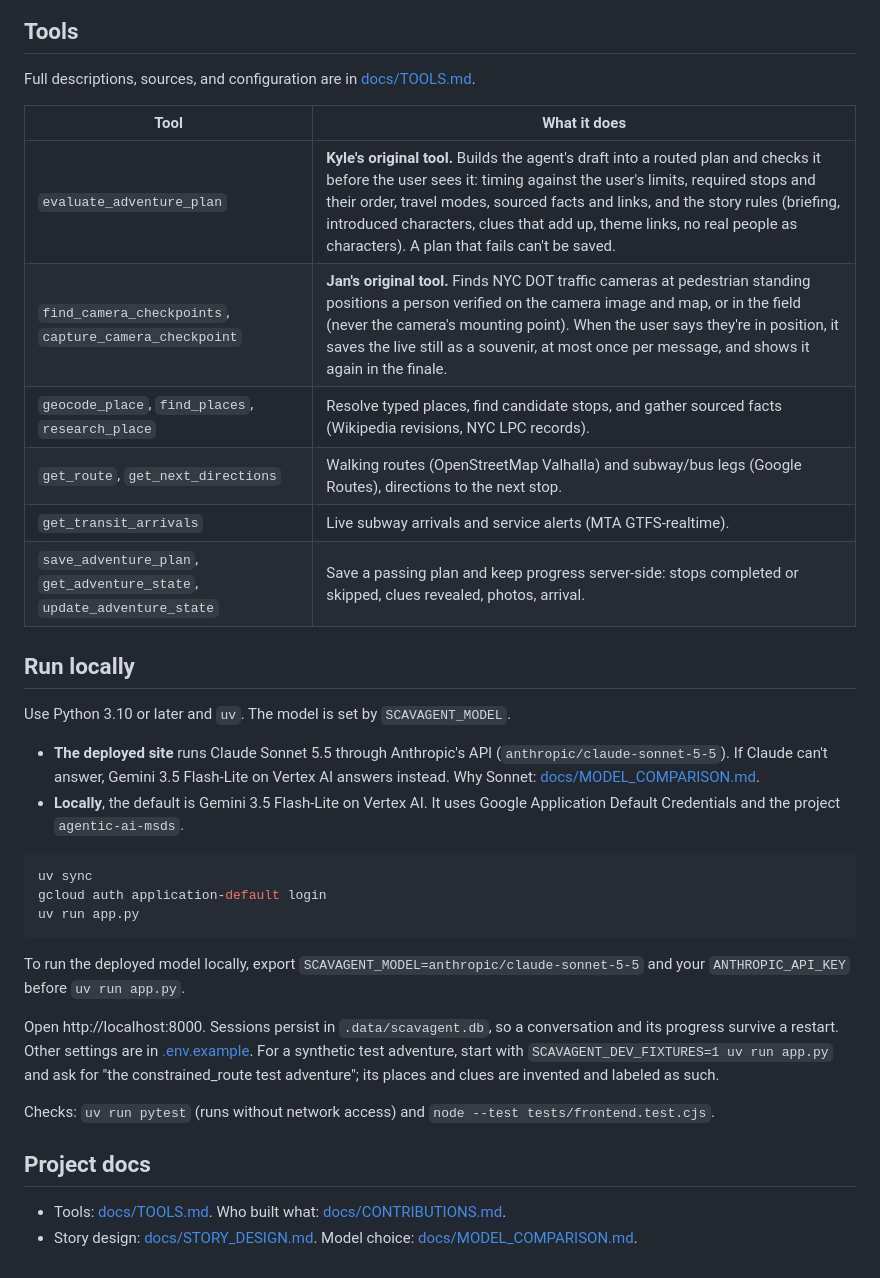
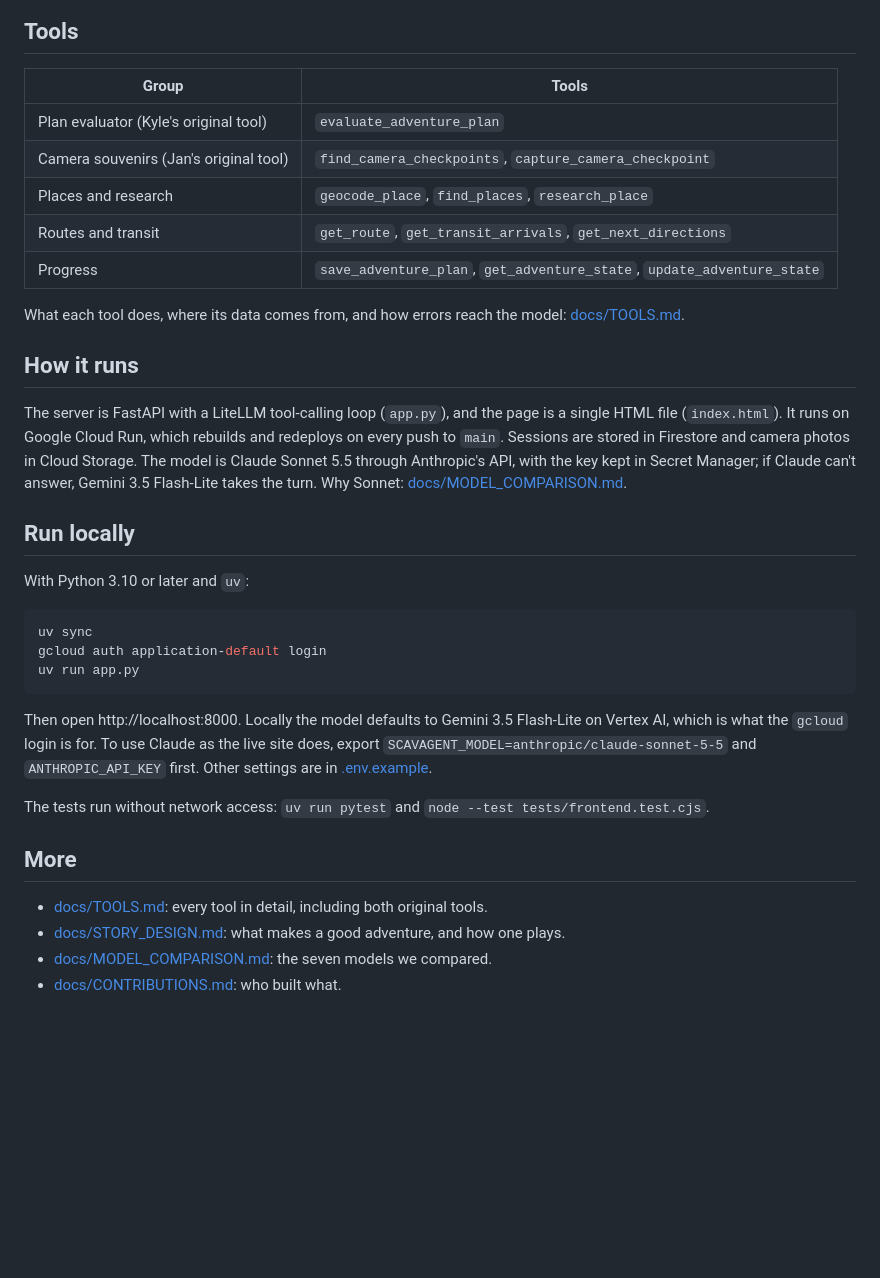
Before and after one commit to jan-barg/scavagent, a Markdown page: README.md, the part around one of its changes. GitHub-like rendering; blank space fills up the shorter version.

````diff
--- a/README.md
+++ b/README.md
@@ -31,22 +26,23 @@ Planning a researched adventure takes up to a minute or two while the agent sear
 
 ## Tools
 
-Full descriptions, sources, and configuration are in [docs/TOOLS.md](docs/TOOLS.md).
+| Group | Tools |
+|---|---|
+| Plan evaluator (Kyle's original tool) | `evaluate_adventure_plan` |
+| Camera souvenirs (Jan's original tool) | `find_camera_checkpoints`, `capture_camera_checkpoint` |
+| Places and research | `geocode_place`, `find_places`, `research_place` |
+| Routes and transit | `get_route`, `get_transit_arrivals`, `get_next_directions` |
+| Progress | `save_adventure_plan`, `get_adventure_state`, `update_adventure_state` |
 
-| Tool | What it does |
-|---|---|
-| `evaluate_adventure_plan` | **Kyle's original tool.** Builds the agent's draft into a routed plan and checks it before the user sees it: timing against the user's limits, required stops and their order, travel modes, sourced facts and links, and the story rules (briefing, introduced characters, clues that add up, theme links, no real people as characters). A plan that fails can't be saved. |
-| `find_camera_checkpoints`, `capture_camera_checkpoint` | **Jan's original tool.** Finds NYC DOT traffic cameras at pedestrian standing positions a person verified on the camera image and map, or in the field (never the camera's mounting point). When the user says they're in position, it saves the live still as a souvenir, at most once per message, and shows it again in the finale. |
-| `geocode_place`, `find_places`, `research_place` | Resolve typed places, find candidate stops, and gather sourced facts (Wikipedia revisions, NYC LPC records). |
-| `get_route`, `get_next_directions` | Walking routes (OpenStreetMap Valhalla) and subway/bus legs (Google Routes), directions to the next stop. |
-| `get_transit_arrivals` | Live subway arrivals and service alerts (MTA GTFS-realtime). |
-| `save_adventure_plan`, `get_adventure_state`, `update_adventure_state` | Save a passing plan and keep progress server-side: stops completed or skipped, clues revealed, photos, arrival. |
+What each tool does, where its data comes from, and how errors reach the model: [docs/TOOLS.md](docs/TOOLS.md).
+
+## How it runs
+
+The server is FastAPI with a LiteLLM tool-calling loop (`app.py`), and the page is a single HTML file (`index.html`). It runs on Google Cloud Run, which rebuilds and redeploys on every push to `main`. Sessions are stored in Firestore and camera photos in Cloud Storage. The model is Claude Sonnet 5.5 through Anthropic's API, with the key kept in Secret Manager; if Claude can't answer, Gemini 3.5 Flash-Lite takes the turn. Why Sonnet: [docs/MODEL_COMPARISON.md](docs/MODEL_COMPARISON.md).
 
 ## Run locally
 
-Use Python 3.10 or later and `uv`. The model is set by `SCAVAGENT_MODEL`.
-- **The deployed site** runs Claude Sonnet 5.5 through Anthropic's API (`anthropic/claude-sonnet-5-5`). If Claude can't answer, Gemini 3.5 Flash-Lite on Vertex AI answers instead. Why Sonnet: [docs/MODEL_COMPARISON.md](docs/MODEL_COMPARISON.md).
-- **Locally**, the default is Gemini 3.5 Flash-Lite on Vertex AI. It uses Google Application Default Credentials and the project `agentic-ai-msds`.
+With Python 3.10 or later and `uv`:
 
 ```sh
 uv sync
@@ -54,13 +50,13 @@ gcloud auth application-default login
 uv run app.py
 ```
 
-To run the deployed model locally, export `SCAVAGENT_MODEL=anthropic/claude-sonnet-5-5` and your `ANTHROPIC_API_KEY` before `uv run app.py`.
+Then open http://localhost:8000. Locally the model defaults to Gemini 3.5 Flash-Lite on Vertex AI, which is what the `gcloud` login is for. To use Claude as the live site does, export `SCAVAGENT_MODEL=anthropic/claude-sonnet-5-5` and `ANTHROPIC_API_KEY` first. Other settings are in [.env.example](.env.example).
 
-Open http://localhost:8000. Sessions persist in `.data/scavagent.db`, so a conversation and its progress survive a restart. Other settings are in [.env.example](.env.example). For a synthetic test adventure, start with `SCAVAGENT_DEV_FIXTURES=1 uv run app.py` and ask for "the constrained_route test adventure"; its places and clues are invented and labeled as such.
+The tests run without network access: `uv run pytest` and `node --test tests/frontend.test.cjs`.
 
-Checks: `uv run pytest` (runs without network access) and `node --test tests/frontend.test.cjs`.
+## More
 
-## Project docs
-
-- Tools: [docs/TOOLS.md](docs/TOOLS.md). Who built what: [docs/CONTRIBUTIONS.md](docs/CONTRIBUTIONS.md).
-- Story design: [docs/STORY_DESIGN.md](docs/STORY_DESIGN.md). Model choice: [docs/MODEL_COMPARISON.md](docs/MODEL_COMPARISON.md).
+- [docs/TOOLS.md](docs/TOOLS.md): every tool in detail, including both original tools.
+- [docs/STORY_DESIGN.md](docs/STORY_DESIGN.md): what makes a good adventure, and how one plays.
+- [docs/MODEL_COMPARISON.md](docs/MODEL_COMPARISON.md): the seven models we compared.
+- [docs/CONTRIBUTIONS.md](docs/CONTRIBUTIONS.md): who built what.
````
Also changed, not shown: other parts of README.md (+15 -20 lines).
